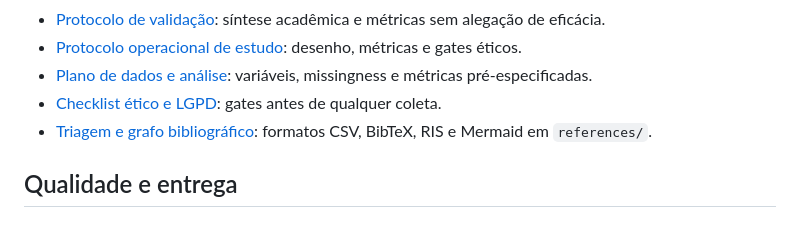
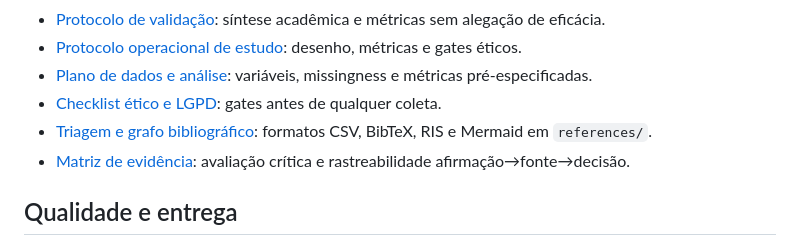
Before and after one commit to AloisioMagalhaes/bipolar-mood-spending-tracker, a Markdown page: README.md, the part around the change. Drawn GitHub-style.

Commit message:
docs(research): add evidence evaluation traceability matrix

```diff
--- a/README.md
+++ b/README.md
@@ -29,6 +29,7 @@ Decisões de requisitos, limites clínicos, métricas e referências: [docs/01-T
 - [Plano de dados e análise](docs/research-data-analysis.md): variáveis, missingness e métricas pré-especificadas.
 - [Checklist ético e LGPD](docs/research-ethics-checklist.md): gates antes de qualquer coleta.
 - [Triagem e grafo bibliográfico](docs/literature-screening.md): formatos CSV, BibTeX, RIS e Mermaid em `references/`.
+- [Matriz de evidência](docs/evidence-matrix.md): avaliação crítica e rastreabilidade afirmação→fonte→decisão.
 
 ## Qualidade e entrega
 
```
Also changed, not shown: docs/evidence-matrix.md (added, +40 -0 lines).
